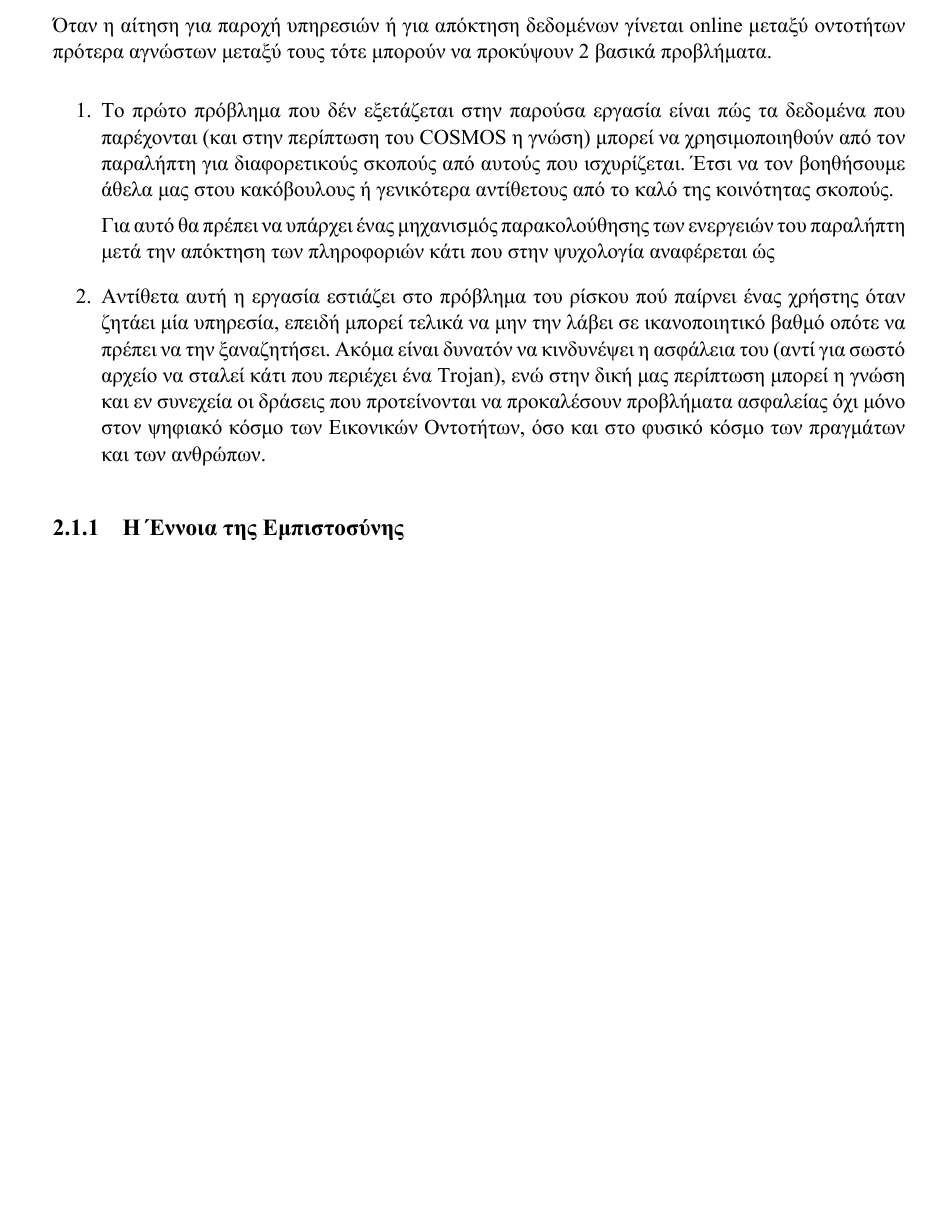
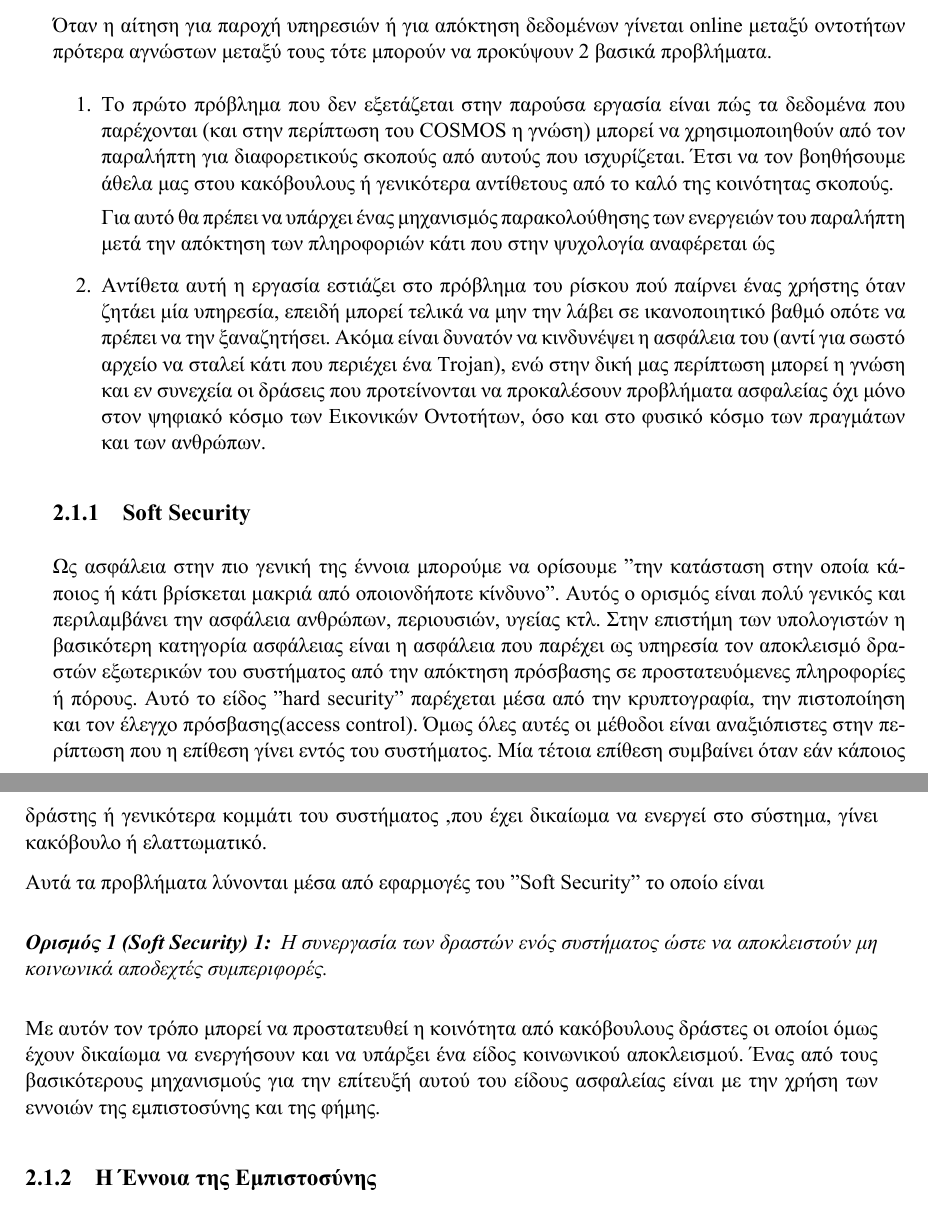
Before and after one commit to LefKok/Thesis, a LaTeX thesis (thesis.tex, which reads background.tex): part of page 21 of 22 before the commit and two parts of pages 21 and 22 of 23 after it, the two joined at a grey line, cut so that both start at the same text, the shorter picture padded with empty space. The pictures show the PDF file thesis.pdf that the author committed with the source.

Commit message:
more in chapter 2

```diff
--- a/background.tex
+++ b/background.tex
@@ -5,12 +5,27 @@
 
 Όταν η αίτηση για παροχή υπηρεσιών ή για απόκτηση δεδομένων γίνεται online μεταξύ οντοτήτων πρότερα αγνώστων μεταξύ τους τότε μπορούν να προκύψουν 2 βασικά προβλήματα.
 \begin{enumerate}
-\item Το πρώτο πρόβλημα που δέν εξετάζεται στην παρούσα εργασία είναι πώς τα δεδομένα που παρέχονται (και στην περίπτωση του COSMOS η γνώση) μπορεί να χρησιμοποιηθούν από τον παραλήπτη για διαφορετικούς σκοπούς από αυτούς που ισχυρίζεται. Έτσι να τον βοηθήσουμε άθελα μας στου κακόβουλους ή γενικότερα αντίθετους από το καλό της κοινότητας σκοπούς.
+\item Το πρώτο πρόβλημα που δεν εξετάζεται στην παρούσα εργασία είναι πώς τα δεδομένα που παρέχονται (και στην περίπτωση του COSMOS η γνώση) μπορεί να χρησιμοποιηθούν από τον παραλήπτη για διαφορετικούς σκοπούς από αυτούς που ισχυρίζεται. Έτσι να τον βοηθήσουμε άθελα μας στου κακόβουλους ή γενικότερα αντίθετους από το καλό της κοινότητας σκοπούς.
 
 Για αυτό θα πρέπει να υπάρχει ένας μηχανισμός παρακολούθησης των ενεργειών του παραλήπτη μετά την απόκτηση των πληροφοριών κάτι που στην ψυχολογία αναφέρεται ώς
 
 \item Αντίθετα αυτή η εργασία εστιάζει στο πρόβλημα του ρίσκου πού παίρνει ένας χρήστης όταν ζητάει μία υπηρεσία, επειδή μπορεί τελικά να μην την λάβει σε ικανοποιητικό βαθμό οπότε να πρέπει να την ξαναζητήσει. Ακόμα είναι δυνατόν να κινδυνέψει η ασφάλεια του (αντί για σωστό αρχείο να σταλεί κάτι που περιέχει ένα Trojan), ενώ στην δική μας περίπτωση μπορεί η γνώση και εν συνεχεία οι δράσεις που προτείνονται να προκαλέσουν προβλήματα ασφαλείας όχι μόνο στον ψηφιακό κόσμο  των Εικονικών Οντοτήτων, όσο και στο φυσικό κόσμο των πραγμάτων και των ανθρώπων.
 \end{enumerate}
+
+\subsection{Soft Security}
+
+
+Ως ασφάλεια στην πιο γενική της έννοια μπορούμε να ορίσουμε "την κατάσταση στην οποία κάποιος ή κάτι βρίσκεται μακριά από οποιονδήποτε κίνδυνο". Αυτός ο ορισμός είναι πολύ γενικός και περιλαμβάνει την ασφάλεια ανθρώπων, περιουσιών, υγείας κτλ. Στην επιστήμη των υπολογιστών η βασικότερη κατηγορία ασφάλειας είναι η ασφάλεια που παρέχει ως υπηρεσία τον αποκλεισμό δραστών εξωτερικών του συστήματος από την απόκτηση πρόσβασης σε προστατευόμενες πληροφορίες ή πόρους. Αυτό το είδος "hard security" παρέχεται μέσα από την κρυπτογραφία, την πιστοποίηση και τον έλεγχο πρόσβασης(access control). Όμως όλες αυτές οι μέθοδοι είναι αναξιόπιστες στην περίπτωση που η επίθεση γίνει εντός του συστήματος. Μία τέτοια επίθεση συμβαίνει όταν εάν κάποιος δράστης ή γενικότερα κομμάτι του συστήματος ,που έχει δικαίωμα να ενεργεί στο σύστημα, γίνει κακόβουλο ή ελαττωματικό.
+
+Αυτά τα προβλήματα λύνονται μέσα από εφαρμογές του "Soft Security" το οποίο είναι
+
+\begin{soft_sec}
+Η συνεργασία των δραστών ενός συστήματος ώστε να αποκλειστούν μη κοινωνικά αποδεχτές συμπεριφορές.
+\end{soft_sec}
+
+Με αυτόν τον τρόπο μπορεί να προστατευθεί η κοινότητα από κακόβουλους δράστες οι οποίοι όμως έχουν δικαίωμα να ενεργήσουν και να υπάρξει ένα είδος κοινωνικού αποκλεισμού. Ένας από τους βασικότερους μηχανισμούς για την επίτευξή αυτού του είδους ασφαλείας είναι με την χρήση των εννοιών της εμπιστοσύνης και της φήμης.
+
+
 
 \subsection{Η Έννοια της Εμπιστοσύνης}
 
```
Also changed, not shown: thesis.tex (+4 -2 lines), thesis.pdf.
